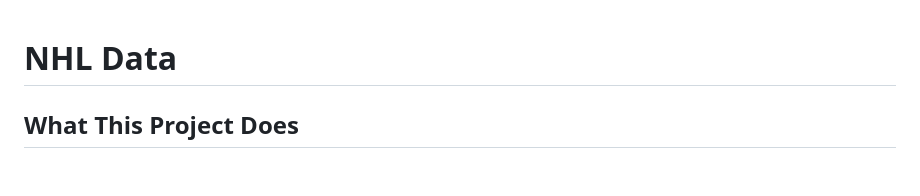
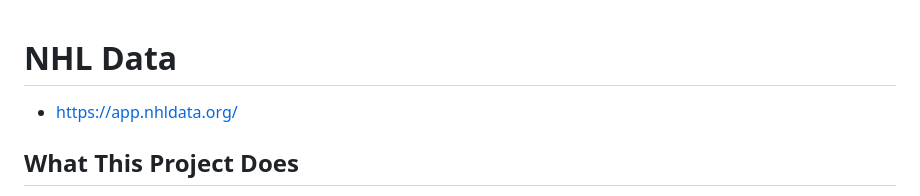
Before and after one commit to oiler/nhldata, a Markdown page: README.md, the part around the change. Rendered like a GitHub page; blank space fills up the shorter version.

Commit message:
v2.0.3 - add url to readme

```diff
--- a/README.md
+++ b/README.md
@@ -1,4 +1,6 @@
 # NHL Data
+
+- https://app.nhldata.org/
 
 ## What This Project Does
 
```
